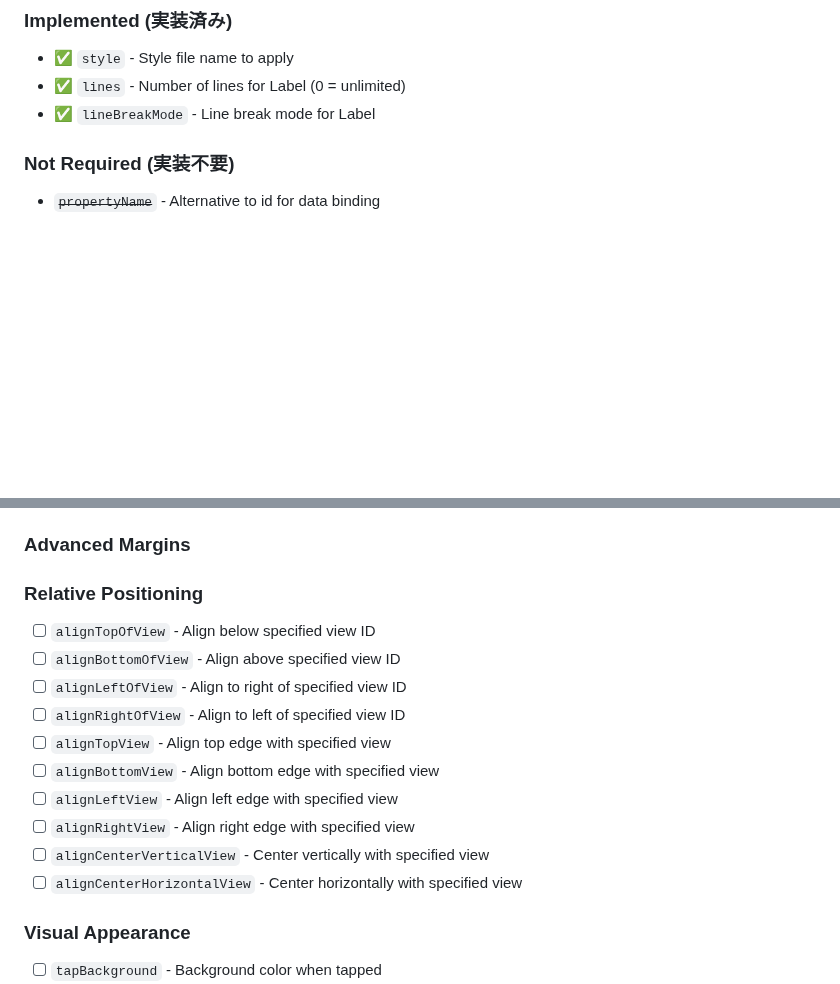
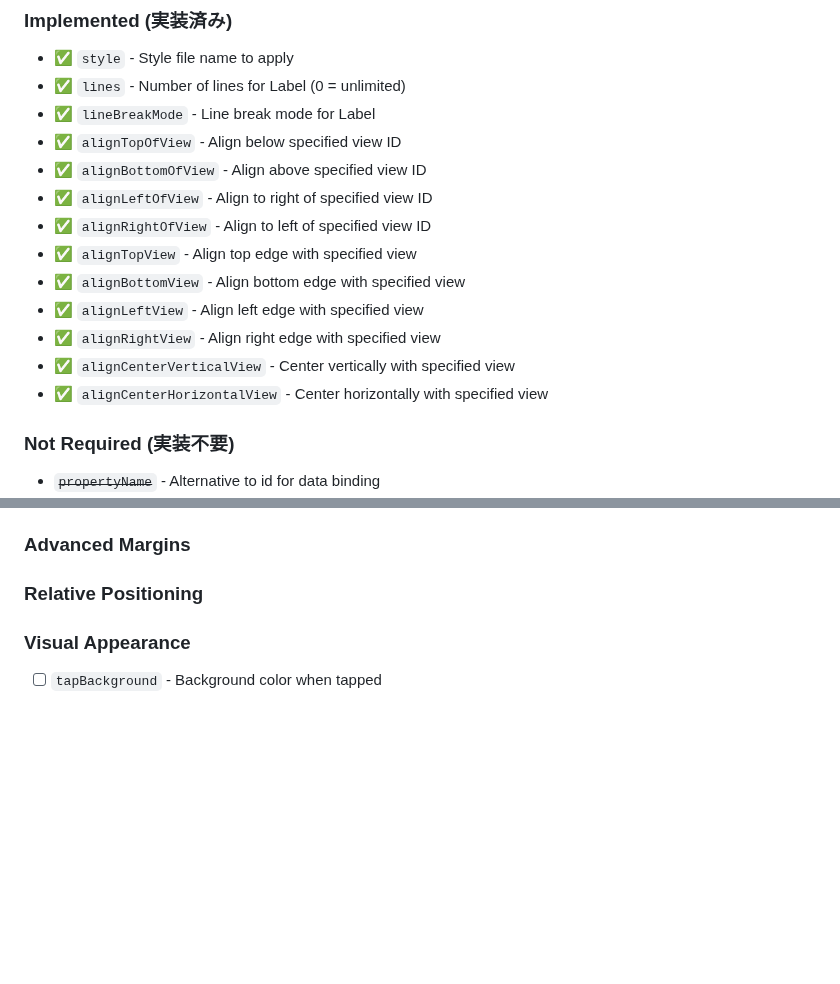
Before and after one commit to Tai-Kimura/SwiftJsonUI, a Markdown page: SwiftUI_Unimplemented_Attributes_Checklist.md, 2 parts joined by grey strips. Rendered like a GitHub page; blank space fills up the shorter version.

Commit message:
Update checklist: mark relative positioning attributes as implemented

```diff
--- a/SwiftUI_Unimplemented_Attributes_Checklist.md
+++ b/SwiftUI_Unimplemented_Attributes_Checklist.md
@@ -10,6 +10,16 @@ This checklist tracks attributes documented in the SwiftJsonUI wiki that are not
 - ✅ `style` - Style file name to apply
 - ✅ `lines` - Number of lines for Label (0 = unlimited)
 - ✅ `lineBreakMode` - Line break mode for Label
+- ✅ `alignTopOfView` - Align below specified view ID
+- ✅ `alignBottomOfView` - Align above specified view ID
+- ✅ `alignLeftOfView` - Align to right of specified view ID
+- ✅ `alignRightOfView` - Align to left of specified view ID
+- ✅ `alignTopView` - Align top edge with specified view
+- ✅ `alignBottomView` - Align bottom edge with specified view
+- ✅ `alignLeftView` - Align left edge with specified view
+- ✅ `alignRightView` - Align right edge with specified view
+- ✅ `alignCenterVerticalView` - Center vertically with specified view
+- ✅ `alignCenterHorizontalView` - Center horizontally with specified view
 
 ### Not Required (実装不要)
 - ~~`propertyName`~~ - Alternative to id for data binding
@@ -40,16 +50,6 @@ This checklist tracks attributes documented in the SwiftJsonUI wiki that are not
 ### Advanced Margins
 
 ### Relative Positioning
-- [ ] `alignTopOfView` - Align below specified view ID
-- [ ] `alignBottomOfView` - Align above specified view ID
-- [ ] `alignLeftOfView` - Align to right of specified view ID
-- [ ] `alignRightOfView` - Align to left of specified view ID
-- [ ] `alignTopView` - Align top edge with specified view
-- [ ] `alignBottomView` - Align bottom edge with specified view
-- [ ] `alignLeftView` - Align left edge with specified view
-- [ ] `alignRightView` - Align right edge with specified view
-- [ ] `alignCenterVerticalView` - Center vertically with specified view
-- [ ] `alignCenterHorizontalView` - Center horizontally with specified view
 
 ### Visual Appearance
 - [ ] `tapBackground` - Background color when tapped
```
